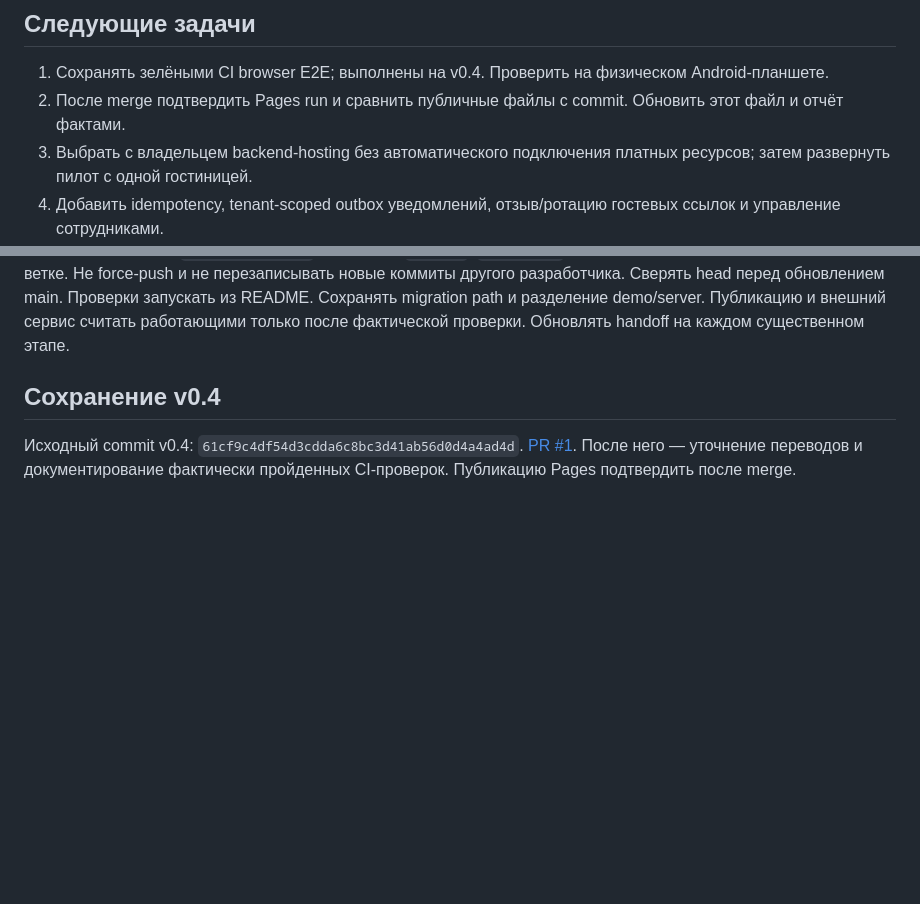
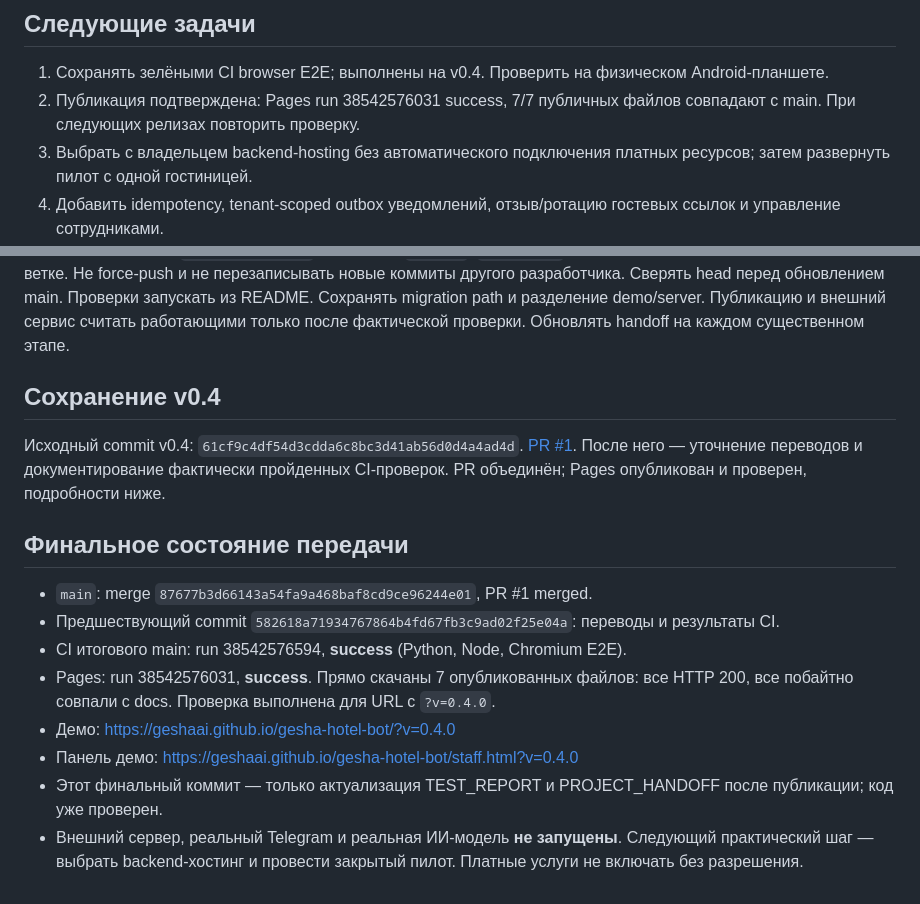
Before and after one commit to GeshaAI/gesha-hotel-bot, a Markdown page: PROJECT_HANDOFF.md, 2 parts joined by grey strips. Rendered like a GitHub page; blank space fills up the shorter version.

```diff
--- a/PROJECT_HANDOFF.md
+++ b/PROJECT_HANDOFF.md
@@ -54,7 +54,7 @@ Guest — случайный токен с TTL 7 дней, tenant и необя
 ## Следующие задачи
 
 1. Сохранять зелёными CI browser E2E; выполнены на v0.4. Проверить на физическом Android-планшете.
-2. После merge подтвердить Pages run и сравнить публичные файлы с commit. Обновить этот файл и отчёт фактами.
+2. Публикация подтверждена: Pages run 38542576031 success, 7/7 публичных файлов совпадают с main. При следующих релизах повторить проверку.
 3. Выбрать с владельцем backend-hosting без автоматического подключения платных ресурсов; затем развернуть пилот с одной гостиницей.
 4. Добавить idempotency, tenant-scoped outbox уведомлений, отзыв/ротацию гостевых ссылок и управление сотрудниками.
 5. Подключить реального Telegram-бота через серверный секрет; проверить доставку и межгостиничную изоляцию.
@@ -66,4 +66,15 @@ Guest — случайный токен с TTL 7 дней, tenant и необя
 
 ## Сохранение v0.4
 
-Исходный commit v0.4: `61cf9c4df54d3cdda6c8bc3d41ab56d0d4a4ad4d`. [PR #1](https://github.com/GeshaAI/gesha-hotel-bot/pull/1). После него — уточнение переводов и документирование фактически пройденных CI-проверок. Публикацию Pages подтвердить после merge.
+Исходный commit v0.4: `61cf9c4df54d3cdda6c8bc3d41ab56d0d4a4ad4d`. [PR #1](https://github.com/GeshaAI/gesha-hotel-bot/pull/1). После него — уточнение переводов и документирование фактически пройденных CI-проверок. PR объединён; Pages опубликован и проверен, подробности ниже.
+
+## Финальное состояние передачи
+
+- `main`: merge `87677b3d66143a54fa9a468baf8cd9ce96244e01`, PR #1 merged.
+- Предшествующий commit `582618a71934767864b4fd67fb3c9ad02f25e04a`: переводы и результаты CI.
+- CI итогового main: run 38542576594, **success** (Python, Node, Chromium E2E).
+- Pages: run 38542576031, **success**. Прямо скачаны 7 опубликованных файлов: все HTTP 200, все побайтно совпали с docs. Проверка выполнена для URL с `?v=0.4.0`.
+- Демо: https://geshaai.github.io/gesha-hotel-bot/?v=0.4.0
+- Панель демо: https://geshaai.github.io/gesha-hotel-bot/staff.html?v=0.4.0
+- Этот финальный коммит — только актуализация TEST_REPORT и PROJECT_HANDOFF после публикации; код уже проверен.
+- Внешний сервер, реальный Telegram и реальная ИИ-модель **не запущены**. Следующий практический шаг — выбрать backend-хостинг и провести закрытый пилот. Платные услуги не включать без разрешения.
```
Also changed, not shown: TEST_REPORT.md (+13 -1 lines).
